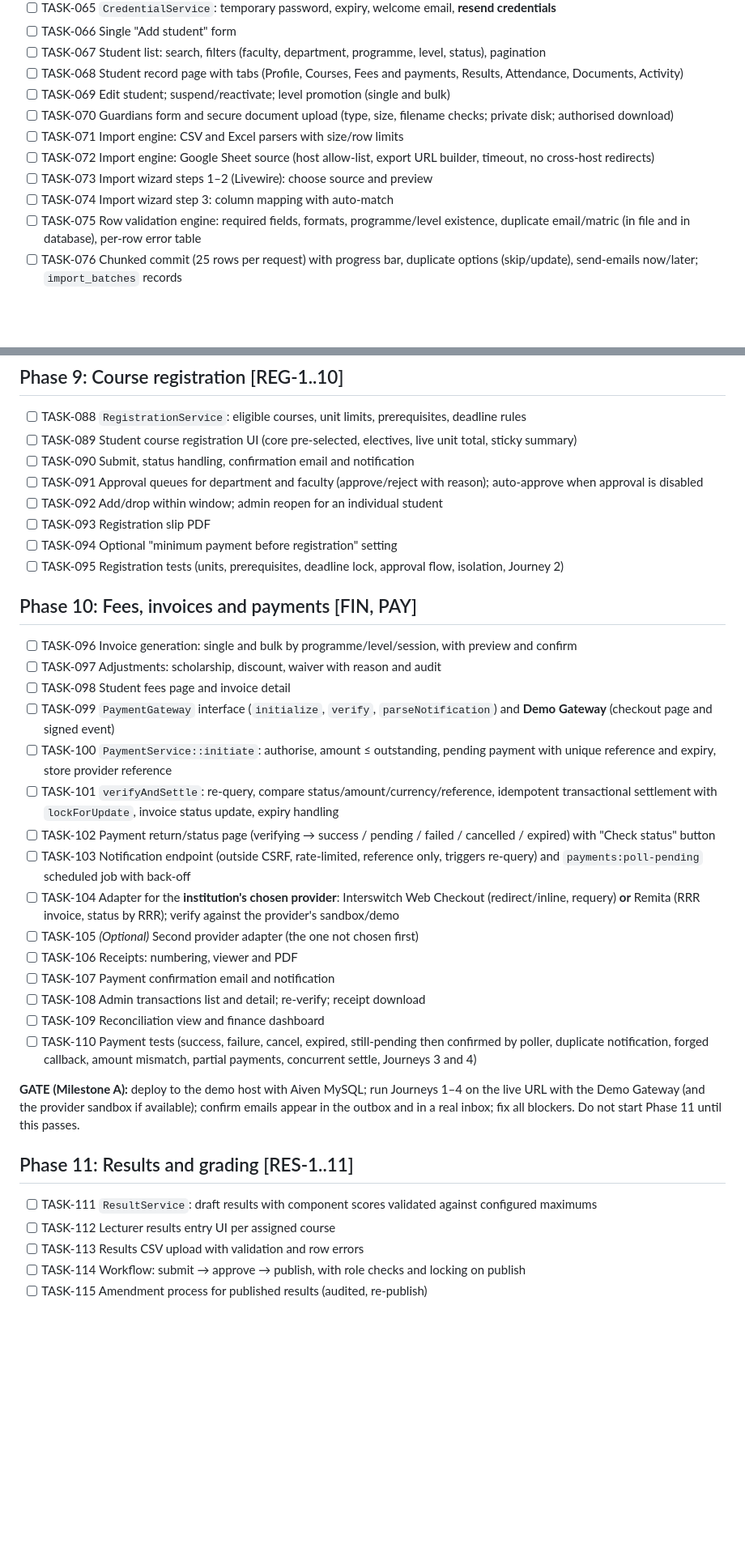
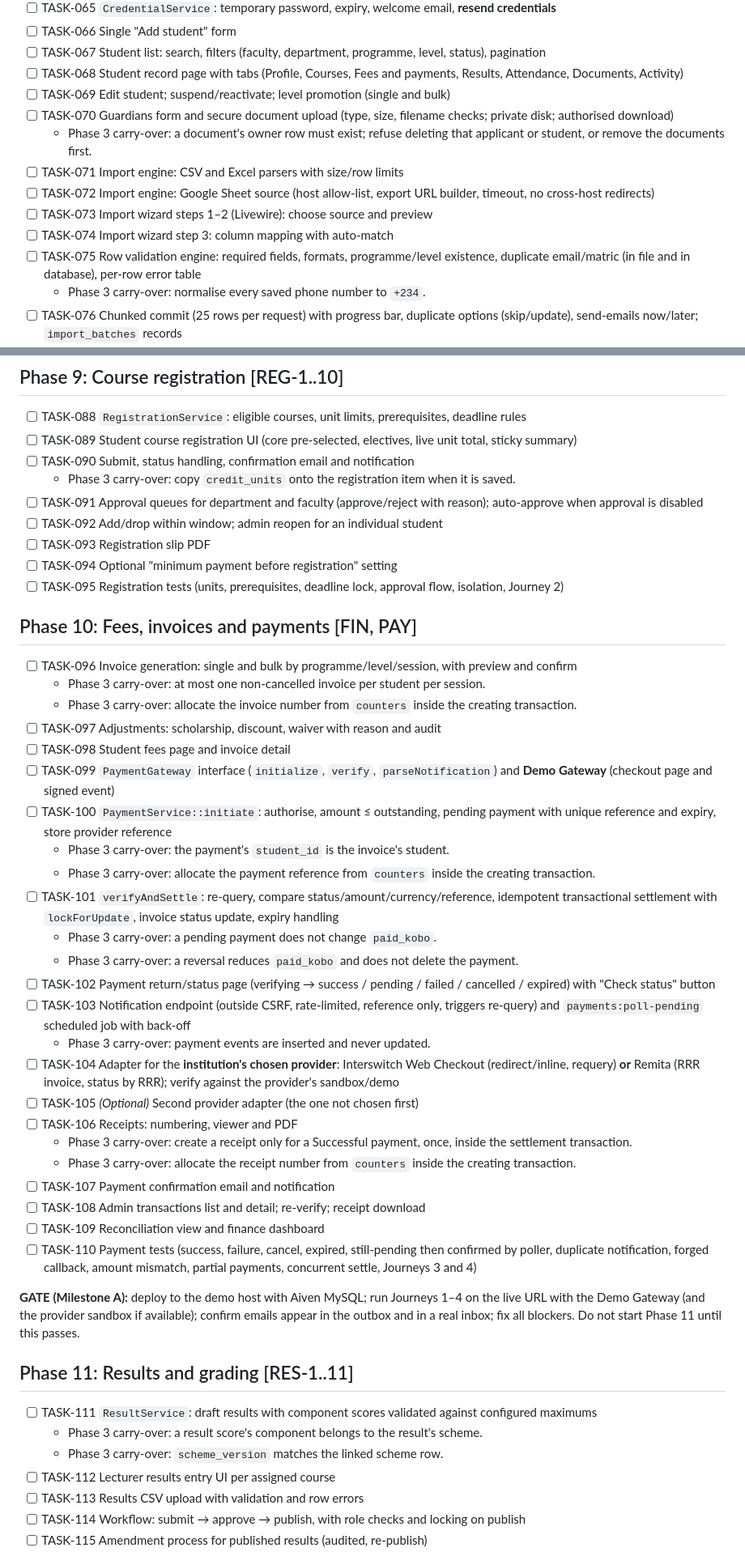
Before and after one commit to plexxypc/universityportalprototype, a Markdown page: TASKS.md, 2 parts joined by grey strips. Shown at 81% size. Rendered like a GitHub page; blank space fills up the shorter version.

```diff
--- a/TASKS.md
+++ b/TASKS.md
@@ -112,11 +125,13 @@
 - [ ] TASK-068 Student record page with tabs (Profile, Courses, Fees and payments, Results, Attendance, Documents, Activity)
 - [ ] TASK-069 Edit student; suspend/reactivate; level promotion (single and bulk)
 - [ ] TASK-070 Guardians form and secure document upload (type, size, filename checks; private disk; authorised download)
+  - Phase 3 carry-over: a document's owner row must exist; refuse deleting that applicant or student, or remove the documents first.
 - [ ] TASK-071 Import engine: CSV and Excel parsers with size/row limits
 - [ ] TASK-072 Import engine: Google Sheet source (host allow-list, export URL builder, timeout, no cross-host redirects)
 - [ ] TASK-073 Import wizard steps 1–2 (Livewire): choose source and preview
 - [ ] TASK-074 Import wizard step 3: column mapping with auto-match
 - [ ] TASK-075 Row validation engine: required fields, formats, programme/level existence, duplicate email/matric (in file and in database), per-row error table
+  - Phase 3 carry-over: normalise every saved phone number to `+234`.
 - [ ] TASK-076 Chunked commit (25 rows per request) with progress bar, duplicate options (skip/update), send-emails now/later; `import_batches` records
 - [ ] TASK-077 Import report page and downloadable failed-rows CSV; audit entry per batch
 - [ ] TASK-078 Downloadable templates (CSV and Excel) and in-app Google Form guide page
@@ -138,6 +153,7 @@
 - [ ] TASK-088 `RegistrationService`: eligible courses, unit limits, prerequisites, deadline rules
 - [ ] TASK-089 Student course registration UI (core pre-selected, electives, live unit total, sticky summary)
 - [ ] TASK-090 Submit, status handling, confirmation email and notification
+  - Phase 3 carry-over: copy `credit_units` onto the registration item when it is saved.
 - [ ] TASK-091 Approval queues for department and faculty (approve/reject with reason); auto-approve when approval is disabled
 - [ ] TASK-092 Add/drop within window; admin reopen for an individual student
 - [ ] TASK-093 Registration slip PDF
@@ -147,16 +163,25 @@
 ## Phase 10: Fees, invoices and payments [FIN, PAY]
 
 - [ ] TASK-096 Invoice generation: single and bulk by programme/level/session, with preview and confirm
+  - Phase 3 carry-over: at most one non-cancelled invoice per student per session.
+  - Phase 3 carry-over: allocate the invoice number from `counters` inside the creating transaction.
 - [ ] TASK-097 Adjustments: scholarship, discount, waiver with reason and audit
 - [ ] TASK-098 Student fees page and invoice detail
 - [ ] TASK-099 `PaymentGateway` interface (`initialize`, `verify`, `parseNotification`) and **Demo Gateway** (checkout page and signed event)
 - [ ] TASK-100 `PaymentService::initiate`: authorise, amount ≤ outstanding, pending payment with unique reference and expiry, store provider reference
+  - Phase 3 carry-over: the payment's `student_id` is the invoice's student.
+  - Phase 3 carry-over: allocate the payment reference from `counters` inside the creating transaction.
 - [ ] TASK-101 `verifyAndSettle`: re-query, compare status/amount/currency/reference, idempotent transactional settlement with `lockForUpdate`, invoice status update, expiry handling
+  - Phase 3 carry-over: a pending payment does not change `paid_kobo`.
+  - Phase 3 carry-over: a reversal reduces `paid_kobo` and does not delete the payment.
 - [ ] TASK-102 Payment return/status page (verifying → success / pending / failed / cancelled / expired) with "Check status" button
 - [ ] TASK-103 Notification endpoint (outside CSRF, rate-limited, reference only, triggers re-query) and `payments:poll-pending` scheduled job with back-off
+  - Phase 3 carry-over: payment events are inserted and never updated.
 - [ ] TASK-104 Adapter for the **institution's chosen provider**: Interswitch Web Checkout (redirect/inline, requery) **or** Remita (RRR invoice, status by RRR); verify against the provider's sandbox/demo
 - [ ] TASK-105 *(Optional)* Second provider adapter (the one not chosen first)
 - [ ] TASK-106 Receipts: numbering, viewer and PDF
+  - Phase 3 carry-over: create a receipt only for a Successful payment, once, inside the settlement transaction.
+  - Phase 3 carry-over: allocate the receipt number from `counters` inside the creating transaction.
 - [ ] TASK-107 Payment confirmation email and notification
 - [ ] TASK-108 Admin transactions list and detail; re-verify; receipt download
 - [ ] TASK-109 Reconciliation view and finance dashboard
@@ -167,6 +192,8 @@
 ## Phase 11: Results and grading [RES-1..11]
 
 - [ ] TASK-111 `ResultService`: draft results with component scores validated against configured maximums
+  - Phase 3 carry-over: a result score's component belongs to the result's scheme.
+  - Phase 3 carry-over: `scheme_version` matches the linked scheme row.
 - [ ] TASK-112 Lecturer results entry UI per assigned course
 - [ ] TASK-113 Results CSV upload with validation and row errors
 - [ ] TASK-114 Workflow: submit → approve → publish, with role checks and locking on publish
```
Also changed, not shown: other parts of TASKS.md (+22 -0 lines), docs/SERVICE_RULES.md (+33 -33 lines).
